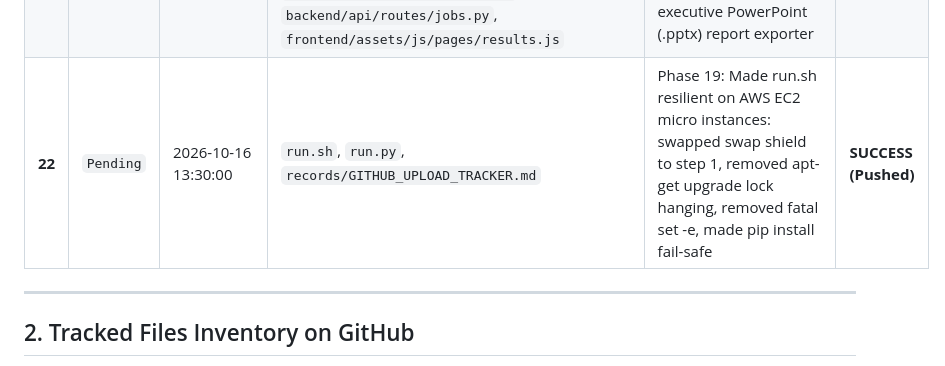
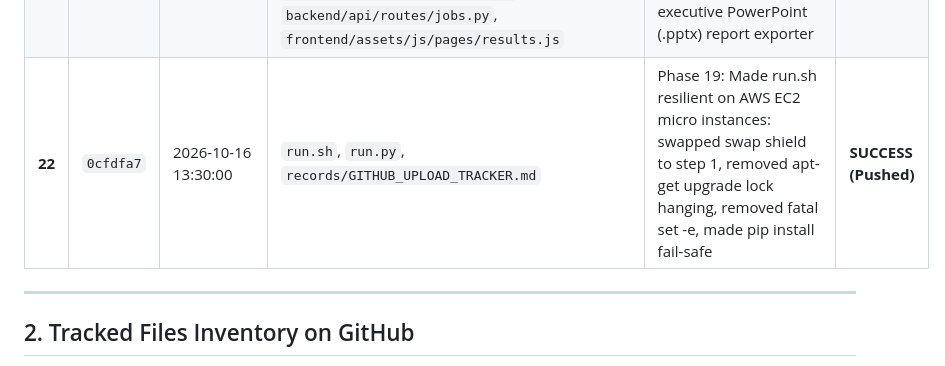
Before and after one commit to kundudiya303-dk/scanet, a Markdown page: records/GITHUB_UPLOAD_TRACKER.md, the part around the change. Drawn GitHub-style.

Commit message:
docs: record commit 0cfdfa7 in GITHUB_UPLOAD_TRACKER

```diff
--- a/records/GITHUB_UPLOAD_TRACKER.md
+++ b/records/GITHUB_UPLOAD_TRACKER.md
@@ -30,7 +30,7 @@ This document tracks all files, folders, commit hashes, and timestamps pushed to
 | **19** | `2529451` | 2026-10-16 12:15:39 | `backend/adapters/nmap_adapter.py`, `backend/engine/job_manager.py`, `backend/engine/scope_validator.py`, `backend/engine/builtin_scanner.py`, `frontend/` | Phase 16: Real lab preset registration, Windows process management, and native async socket fallback engine | **SUCCESS (Pushed)** |
 | **20** | `5c9bf70` | 2026-10-16 12:42:46 | `backend/api/routes/`, `frontend/assets/js/pages/`, `backend/engine/` | Phase 17: Wired real backend telemetry to Web Audit, Results Explorer, Attack Surface Graph, Recon Pipelines, and AI Security Advisor | **SUCCESS (Pushed)** |
 | **21** | `59f91f5` | 2026-10-16 13:15:00 | `backend/engine/builtin_tools.py`, `backend/analyzers/ppt_exporter.py`, `backend/adapters/`, `backend/api/routes/pipelines.py`, `backend/api/routes/results.py`, `backend/api/routes/jobs.py`, `frontend/assets/js/pages/results.js` | Phase 18: Universal built-in tool engine (naabu/nuclei/etc. zero missing deps), Recon pipeline 500 fix, and executive PowerPoint (.pptx) report exporter | **SUCCESS (Pushed)** |
-| **22** | `Pending` | 2026-10-16 13:30:00 | `run.sh`, `run.py`, `records/GITHUB_UPLOAD_TRACKER.md` | Phase 19: Made run.sh resilient on AWS EC2 micro instances: swapped swap shield to step 1, removed apt-get upgrade lock hanging, removed fatal set -e, made pip install fail-safe | **SUCCESS (Pushed)** |
+| **22** | `0cfdfa7` | 2026-10-16 13:30:00 | `run.sh`, `run.py`, `records/GITHUB_UPLOAD_TRACKER.md` | Phase 19: Made run.sh resilient on AWS EC2 micro instances: swapped swap shield to step 1, removed apt-get upgrade lock hanging, removed fatal set -e, made pip install fail-safe | **SUCCESS (Pushed)** |
 
 ---
 
```
